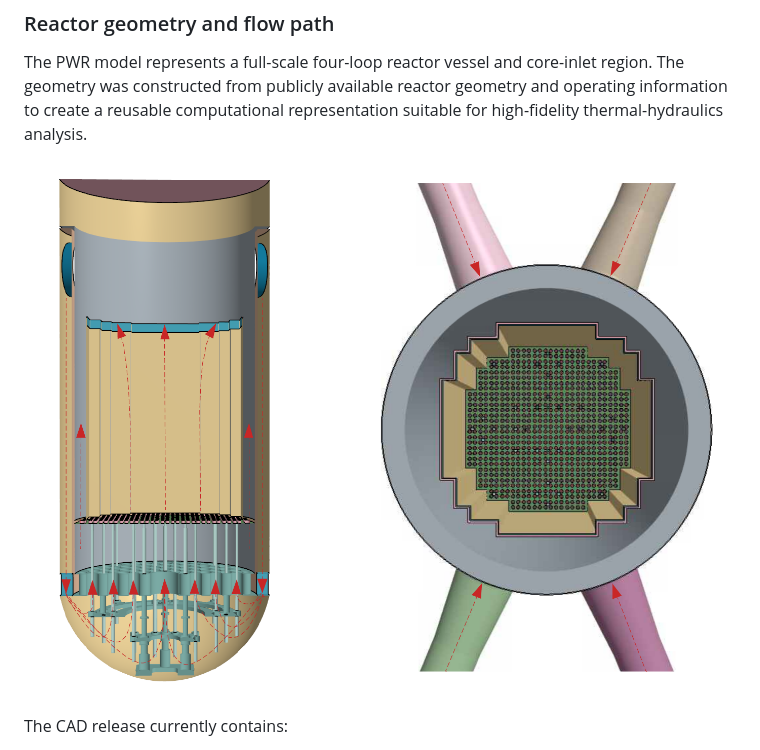
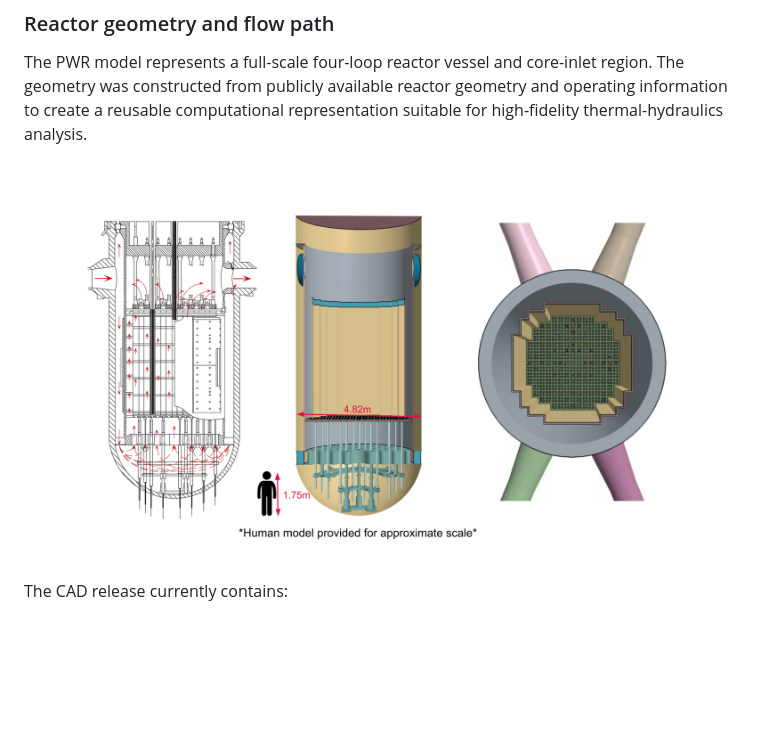
Before and after one commit to aims-umich/WEC-PWR-CFD-FieldReconstruction, a Markdown page: README.md, the part around the change. Rendered like a GitHub page; blank space fills up the shorter version.

Commit message:
Update PWR geometry image in README

```diff
--- a/README.md
+++ b/README.md
@@ -32,7 +32,7 @@ The associated peer-reviewed publication is:
 
 The PWR model represents a full-scale four-loop reactor vessel and core-inlet region. The geometry was constructed from publicly available reactor geometry and operating information to create a reusable computational representation suitable for high-fidelity thermal-hydraulics analysis.
 
-![PWR geometry and coolant flow path](figures/PWRGeometryAndFlowPath.png)
+![PWR geometry and coolant flow path](figures/PWR-Geometry-and-Scale.png)
 
 The CAD release currently contains:
 
```
